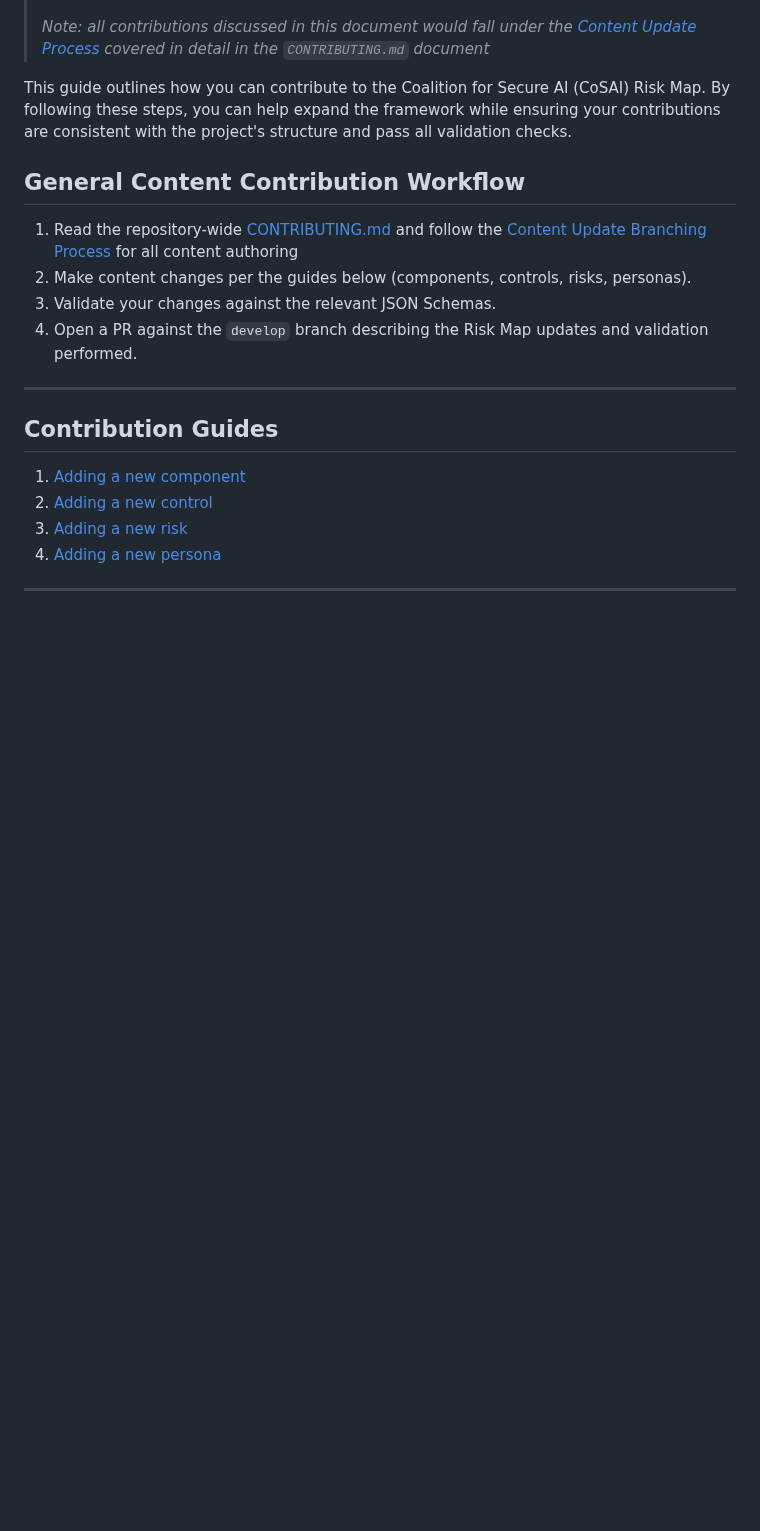
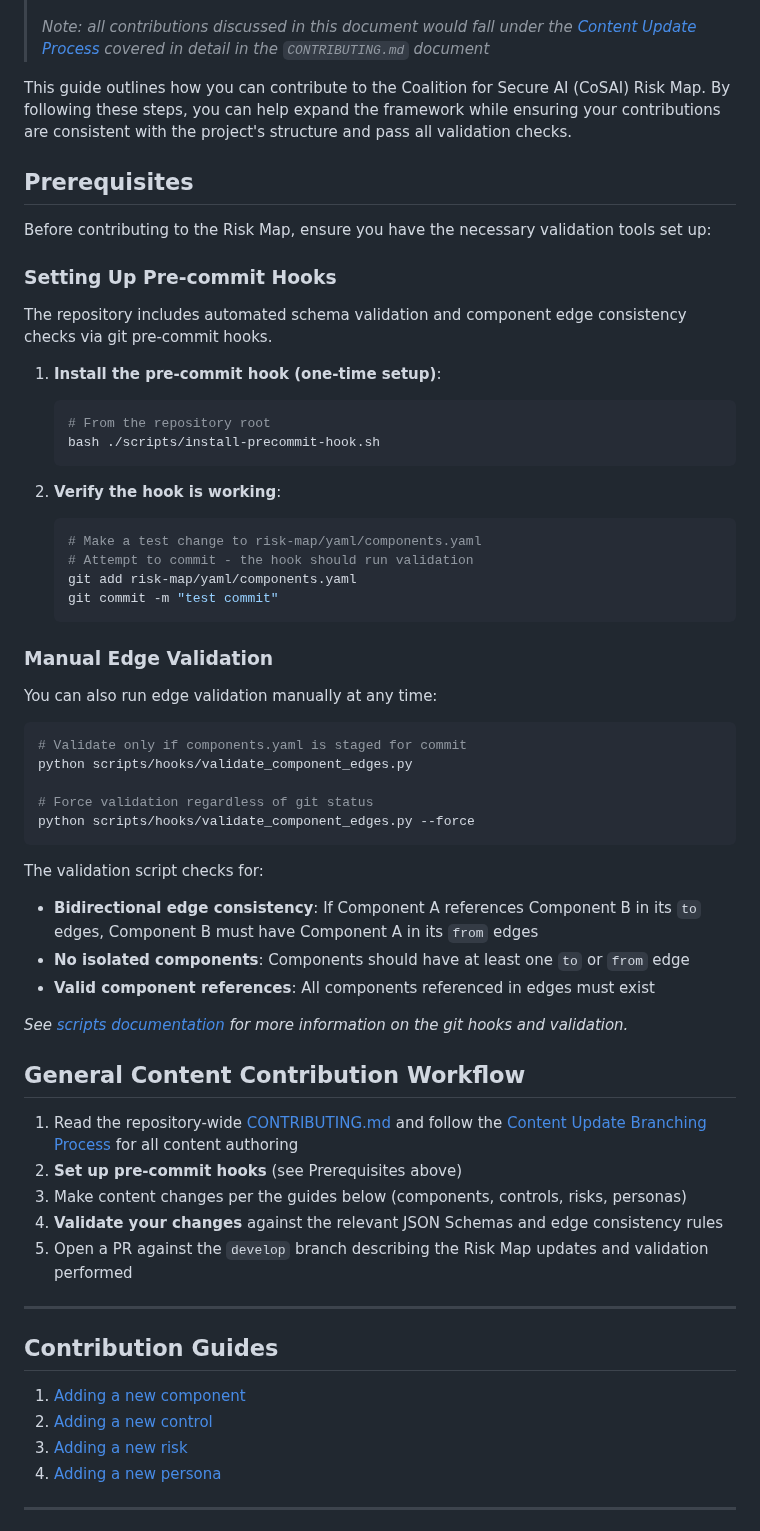
Before and after one commit to davidlabianca/secure-ai-tooling, a Markdown page: risk-map/docs/developing.md, the part around one of its changes. Rendered like a GitHub page; blank space fills up the shorter version.

Commit message:
Documentation updates for pre-commits in developing.md

````diff
--- a/risk-map/docs/developing.md
+++ b/risk-map/docs/developing.md
@@ -6,12 +6,54 @@
 
 This guide outlines how you can contribute to the Coalition for Secure AI (CoSAI) Risk Map. By following these steps, you can help expand the framework while ensuring your contributions are consistent with the project's structure and pass all validation checks.
 
+## Prerequisites
+
+Before contributing to the Risk Map, ensure you have the necessary validation tools set up:
+
+### Setting Up Pre-commit Hooks
+
+The repository includes automated schema validation and component edge consistency checks via git pre-commit hooks.
+
+1. **Install the pre-commit hook (one-time setup)**:
+   ```bash
+   # From the repository root
+   bash ./scripts/install-precommit-hook.sh
+   ```
+
+2. **Verify the hook is working**:
+   ```bash
+   # Make a test change to risk-map/yaml/components.yaml
+   # Attempt to commit - the hook should run validation
+   git add risk-map/yaml/components.yaml
+   git commit -m "test commit"
+   ```
+
+### Manual Edge Validation
+
+You can also run edge validation manually at any time:
+
+```bash
+# Validate only if components.yaml is staged for commit
+python scripts/hooks/validate_component_edges.py
+
+# Force validation regardless of git status
+python scripts/hooks/validate_component_edges.py --force
+```
+
+The validation script checks for:
+- **Bidirectional edge consistency**: If Component A references Component B in its `to` edges, Component B must have Component A in its `from` edges
+- **No isolated components**: Components should have at least one `to` or `from` edge
+- **Valid component references**: All components referenced in edges must exist
+
+*See [scripts documentation](../../scripts/README.md) for more information on the git hooks and validation.*
+
 ## General Content Contribution Workflow
 
 1. Read the repository-wide [CONTRIBUTING.md](../../CONTRIBUTING.md) and follow the [Content Update Branching Process](../../CONTRIBUTING.md#for-content-updates-two-stage-process) for all content authoring
-2. Make content changes per the guides below (components, controls, risks, personas).
-3. Validate your changes against the relevant JSON Schemas.
-4. Open a PR against the `develop` branch describing the Risk Map updates and validation performed.
+2. **Set up pre-commit hooks** (see Prerequisites above)
+3. Make content changes per the guides below (components, controls, risks, personas)
+4. **Validate your changes** against the relevant JSON Schemas and edge consistency rules
+5. Open a PR against the `develop` branch describing the Risk Map updates and validation performed
 
 ---
 
````
Also changed, not shown: other parts of risk-map/docs/developing.md (+72 -3 lines).
